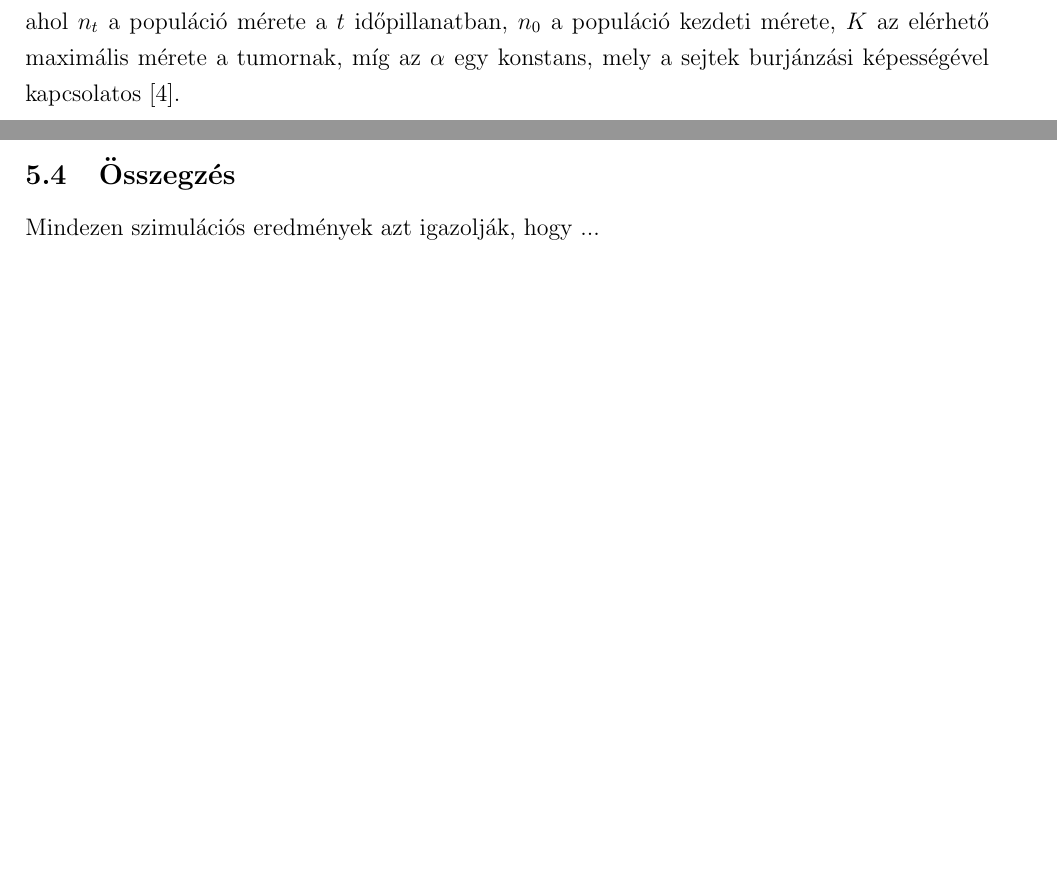
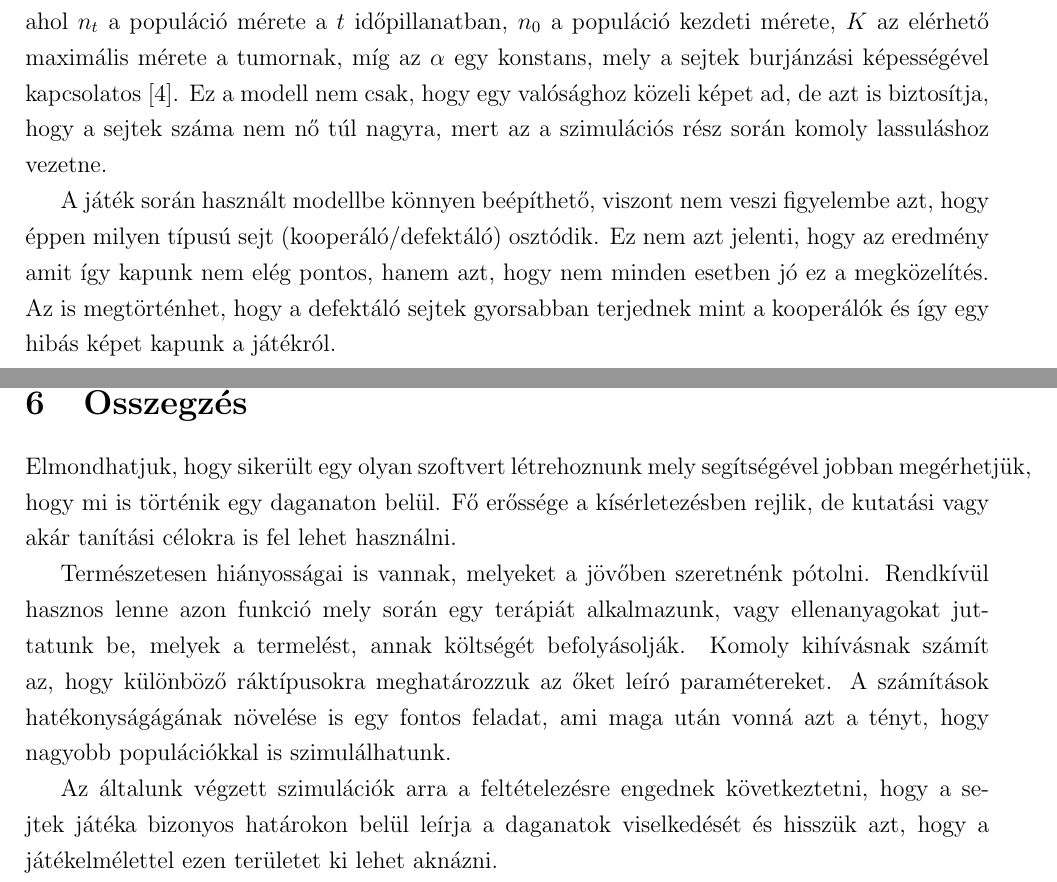
Before and after one commit to kisnandor2/egtib-ubbse2016, a LaTeX paper (dolgozat/Evolucios_jatekok_alkalmazasa.tex, which reads dolgozat/ev_jatekok_daganat.tex, dolgozat/osszegzes.tex, dolgozat/szim_eredmenyek.tex): two parts of pages 8 and 13 of 14 before the commit and two parts of pages 8 and 14 of 15 after it, joined at a grey line, cut so that both start at the same text, the shorter picture padded with empty space. Compiled offline with pdfLaTeX.

Commit message:
Osszegzes hozzaadva, osztodas kiegeszitve

```diff
--- a/dolgozat/ev_jatekok_daganat.tex
+++ b/dolgozat/ev_jatekok_daganat.tex
@@ -43,4 +43,6 @@ Kezdeti szimulációink során nem vettük figyelembe azt, hogy a sejtek életü
 \begin{equation}
 	n_t = K \bigg(\frac{n_0}{K} \bigg) ^ {e^{(- \alpha t)}},
 \end{equation}
-ahol $n_t$ a populáció mérete a $t$ időpillanatban, $n_0$ a populáció kezdeti mérete, $K$ az elérhető maximális mérete a tumornak, míg az $\alpha$ egy konstans, mely a sejtek burjánzási képességével kapcsolatos\cite{wiki:gompertz}.
+ahol $n_t$ a populáció mérete a $t$ időpillanatban, $n_0$ a populáció kezdeti mérete, $K$ az elérhető maximális mérete a tumornak, míg az $\alpha$ egy konstans, mely a sejtek burjánzási képességével kapcsolatos\cite{wiki:gompertz}. Ez a modell nem csak, hogy egy valósághoz közeli képet ad, de azt is biztosítja, hogy a sejtek száma nem nő túl nagyra, mert az a szimulációs rész során komoly lassuláshoz vezetne.
+
+A játék során használt modellbe könnyen beépíthető, viszont nem veszi figyelembe azt, hogy éppen milyen típusú sejt (kooperáló/defektáló) osztódik. Ez nem azt jelenti, hogy az eredmény amit így kapunk nem elég pontos, hanem azt, hogy nem minden esetben jó ez a megközelítés. Az is megtörténhet, hogy a defektáló sejtek gyorsabban terjednek mint a kooperálók és így egy hibás képet kapunk a játékról.
--- /dev/null
+++ b/dolgozat/osszegzes.tex
@@ -0,0 +1,7 @@
+\section{Összegzés}
+
+Elmondhatjuk, hogy sikerült egy olyan szoftvert létrehoznunk mely segítségével jobban megérhetjük, hogy mi is történik egy daganaton belül. Fő erőssége a kísérletezésben rejlik, de kutatási vagy akár tanítási célokra is fel lehet használni.
+
+Természetesen hiányosságai is vannak, melyeket a jövőben szeretnénk pótolni. Rendkívül hasznos lenne azon funkció mely során egy terápiát alkalmazunk, vagy ellenanyagokat juttatunk be, melyek a termelést, annak költségét befolyásolják. Komoly kihívásnak számít az, hogy különböző ráktípusokra meghatározzuk az őket leíró paramétereket. A számítások hatékonyságágának növelése is egy fontos feladat, ami maga után vonná azt a tényt, hogy nagyobb populációkkal is szimulálhatunk.
+
+Az általunk végzett szimulációk arra a feltételezésre engednek következtetni, hogy a sejtek játéka bizonyos határokon belül leírja a daganatok viselkedését és hisszük azt, hogy a játékelmélettel ezen területet ki lehet aknázni.
--- a/dolgozat/szim_eredmenyek.tex
+++ b/dolgozat/szim_eredmenyek.tex
@@ -115,7 +115,3 @@ Eddigi szimulációink során a populáció mérete állandó volt, és egy adot
 
 Igaz, hogy a stratégia váltást fel lehet fogni úgy mint egy fajta osztódást, ahol az a sejt amelyik átveszi a stratégiát meghal és annak a sejtnek a másolata jön létre ugyanazon a területen akitől azt átveszi, de a valóságban a defektáló sejtek nem csak területileg terjednek el, hanem számosságban is túlnövik a kooperálókat.
 Az osztódás során létrejött új sejtek képesek felgyorsítani a defektálók terjedését, de ezen területen még további kísérletek szükségesek, hogy pontosabb képet kapjunk arról, hogy ez mennyire befolyásolja a játék végkimenetelét.
-
-\subsection{Összegzés}
-
-Mindezen szimulációs eredmények azt igazolják, hogy ...
```
Also changed, not shown: dolgozat/Evolucios_jatekok_alkalmazasa.tex (+1 -0 lines), dolgozat/bevezeto.tex (+2 -0 lines), dolgozat/ev_jatekok_daganat.tex (2 more changed lines).
